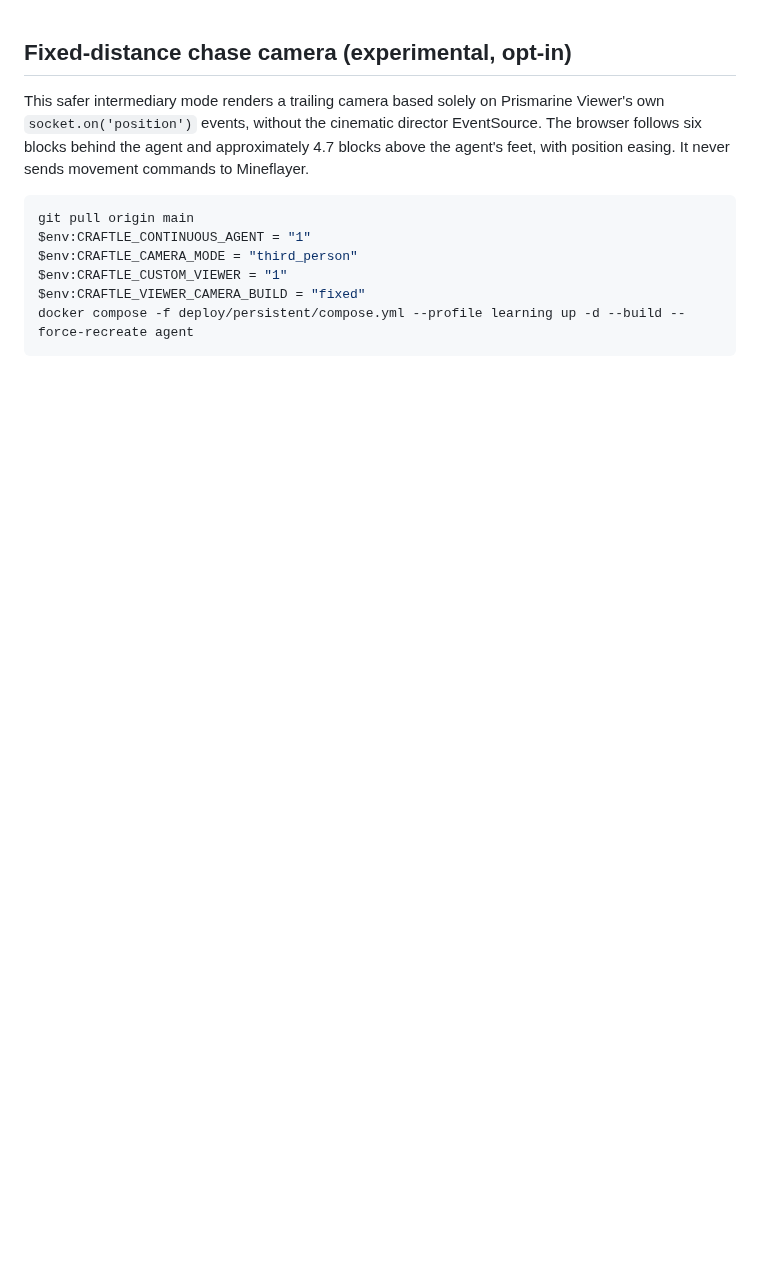
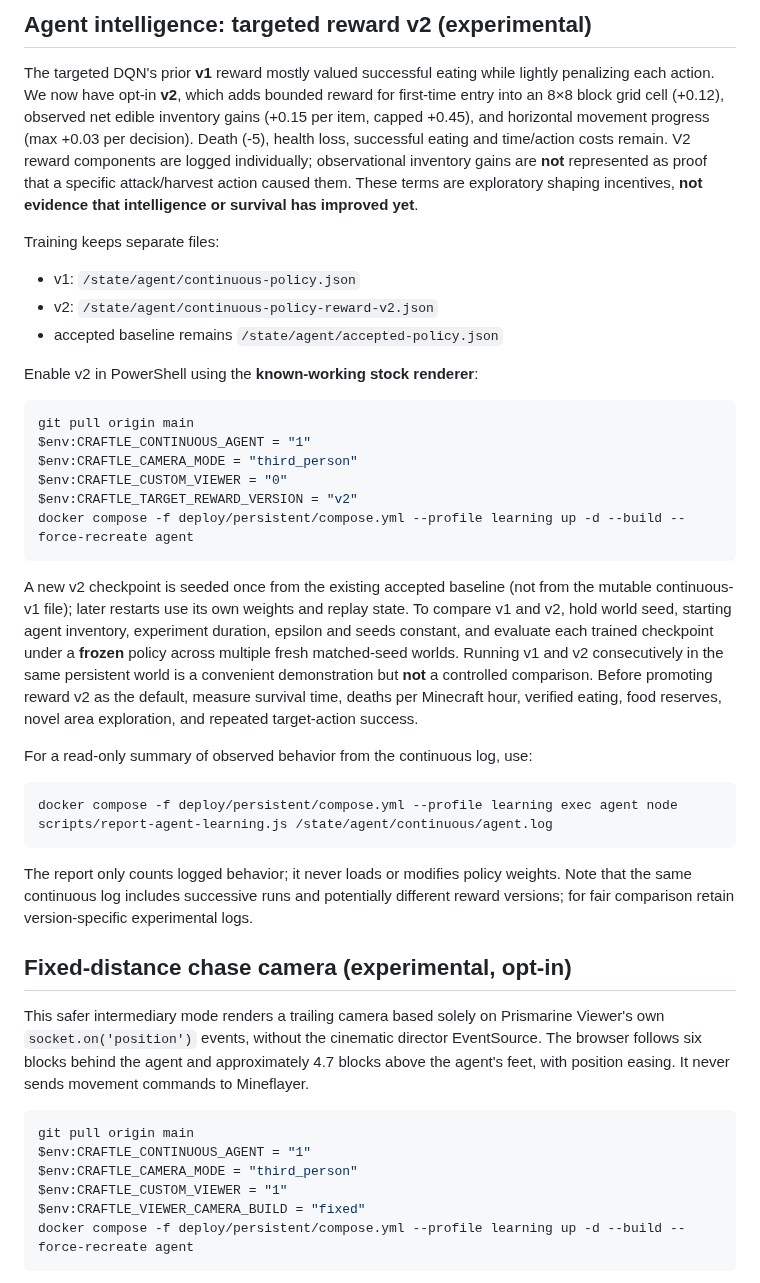
Before and after one commit to dylandlr/craftle, a Markdown page: deploy/persistent/README.md, the part around the change. GitHub-like rendering; blank space fills up the shorter version.

Commit message:
docs: reward-v2 intelligence experiment, separate checkpoints and measurable criteria

````diff
--- a/deploy/persistent/README.md
+++ b/deploy/persistent/README.md
@@ -1,3 +1,33 @@
+## Agent intelligence: targeted reward v2 (experimental)
+
+The targeted DQN's prior **v1** reward mostly valued successful eating while lightly penalizing each action. We now have opt-in **v2**, which adds bounded reward for first-time entry into an 8×8 block grid cell (+0.12), observed net edible inventory gains (+0.15 per item, capped +0.45), and horizontal movement progress (max +0.03 per decision). Death (-5), health loss, successful eating and time/action costs remain. V2 reward components are logged individually; observational inventory gains are **not** represented as proof that a specific attack/harvest action caused them. These terms are exploratory shaping incentives, **not evidence that intelligence or survival has improved yet**.
+
+Training keeps separate files:
+- v1: `/state/agent/continuous-policy.json`
+- v2: `/state/agent/continuous-policy-reward-v2.json`
+- accepted baseline remains `/state/agent/accepted-policy.json`
+
+Enable v2 in PowerShell using the **known-working stock renderer**:
+
+```powershell
+git pull origin main
+$env:CRAFTLE_CONTINUOUS_AGENT = "1"
+$env:CRAFTLE_CAMERA_MODE = "third_person"
+$env:CRAFTLE_CUSTOM_VIEWER = "0"
+$env:CRAFTLE_TARGET_REWARD_VERSION = "v2"
+docker compose -f deploy/persistent/compose.yml --profile learning up -d --build --force-recreate agent
+```
+
+A new v2 checkpoint is seeded once from the existing accepted baseline (not from the mutable continuous-v1 file); later restarts use its own weights and replay state. To compare v1 and v2, hold world seed, starting agent inventory, experiment duration, epsilon and seeds constant, and evaluate each trained checkpoint under a **frozen** policy across multiple fresh matched-seed worlds. Running v1 and v2 consecutively in the same persistent world is a convenient demonstration but **not** a controlled comparison. Before promoting reward v2 as the default, measure survival time, deaths per Minecraft hour, verified eating, food reserves, novel area exploration, and repeated target-action success.
+
+For a read-only summary of observed behavior from the continuous log, use:
+
+```powershell
+docker compose -f deploy/persistent/compose.yml --profile learning exec agent node scripts/report-agent-learning.js /state/agent/continuous/agent.log
+```
+
+The report only counts logged behavior; it never loads or modifies policy weights. Note that the same continuous log includes successive runs and potentially different reward versions; for fair comparison retain version-specific experimental logs.
+
 ## Fixed-distance chase camera (experimental, opt-in)
 
 This safer intermediary mode renders a trailing camera based solely on Prismarine Viewer's own `socket.on('position')` events, without the cinematic director EventSource. The browser follows six blocks behind the agent and approximately 4.7 blocks above the agent's feet, with position easing. It never sends movement commands to Mineflayer.
````
